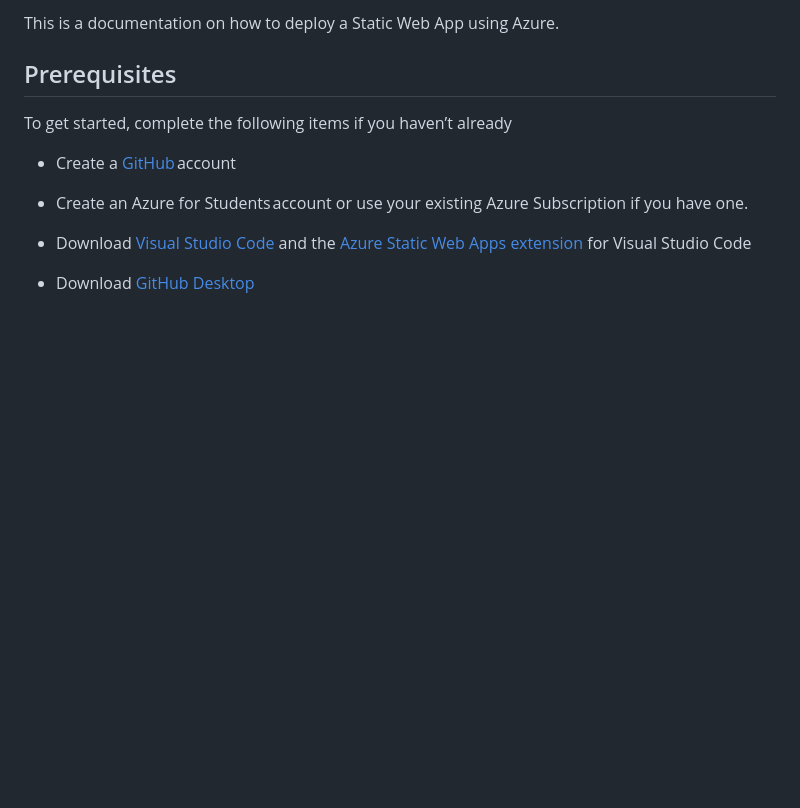
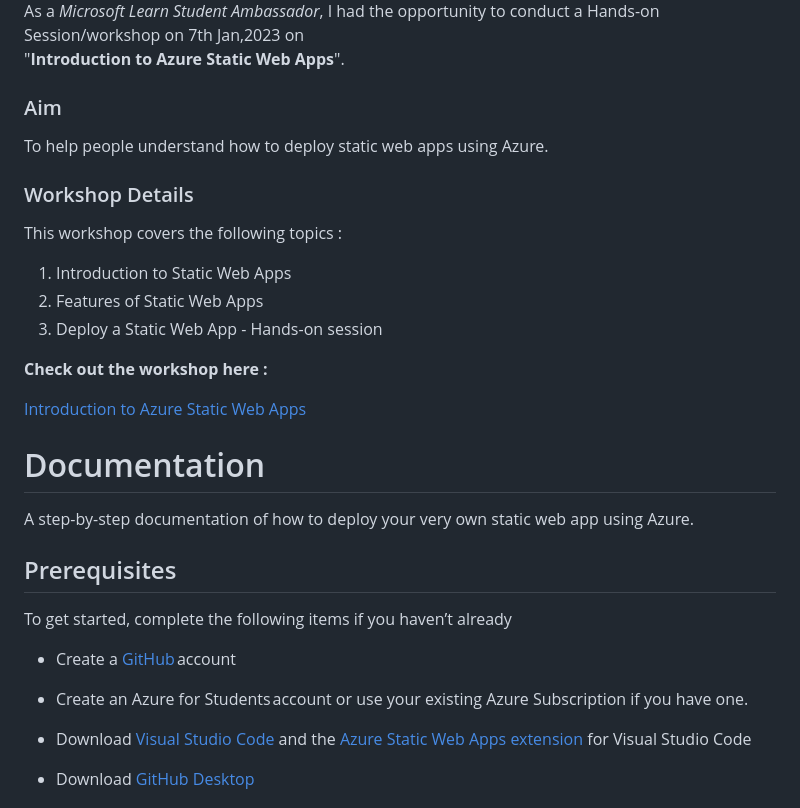
Before and after one commit to SimranS22/AzureSWAdemo, a Markdown page: README.md, the part around the change printed below. Drawn GitHub-style; blank space fills up the shorter version.

```diff
--- a/README.md
+++ b/README.md
@@ -2,5 +5,25 @@
 
-This is a documentation on how to deploy a Static Web App using Azure.
+As a _Microsoft Learn Student Ambassador_, I had the opportunity to conduct a Hands-on Session/workshop on 7th Jan,2023 on <br>"**Introduction to Azure Static Web Apps**".
+
+### Aim
+
+To help people understand how to deploy static web apps using Azure.
+
+### Workshop Details
+
+This workshop covers the following topics :
+1. Introduction to Static Web Apps
+2. Features of Static Web Apps
+3. Deploy a Static Web App - Hands-on session
+
+**Check out the workshop here :**
+
+<a href="https://stdntpartners-my.sharepoint.com/:v:/g/personal/desmond_dadzie_studentambassadors_com/EQfJMHbxwQxJl58K7z-LOyoBAkSd_wUbEoGngbI3W_qRiw?e=DnTakd">Introduction to Azure Static Web Apps</a>
+
+
+# Documentation
+
+A step-by-step documentation of how to deploy your very own static web app using Azure.
 
 
 ## Prerequisites
```
Also changed, not shown: other parts of README.md (+3 -0 lines).
